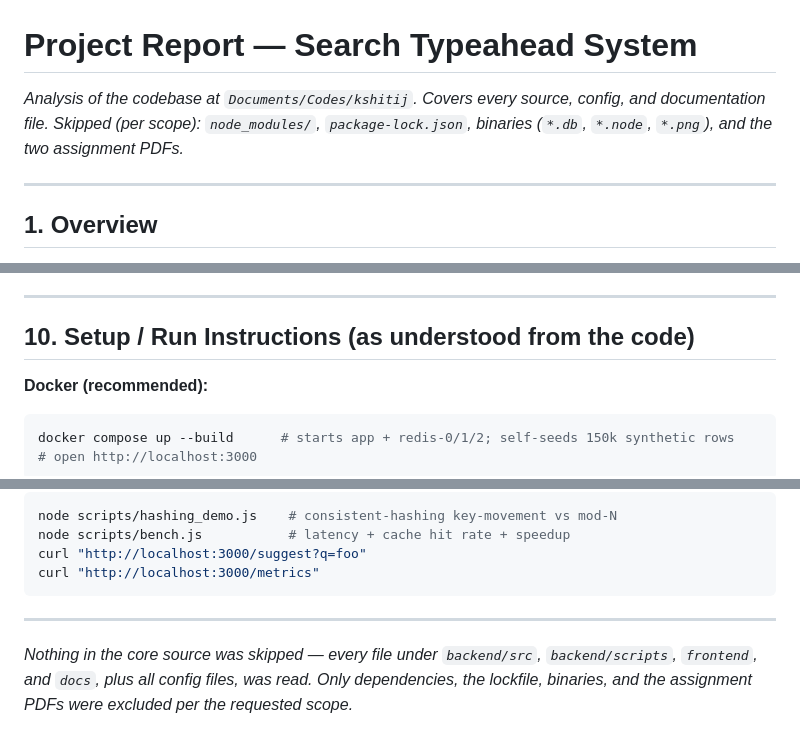
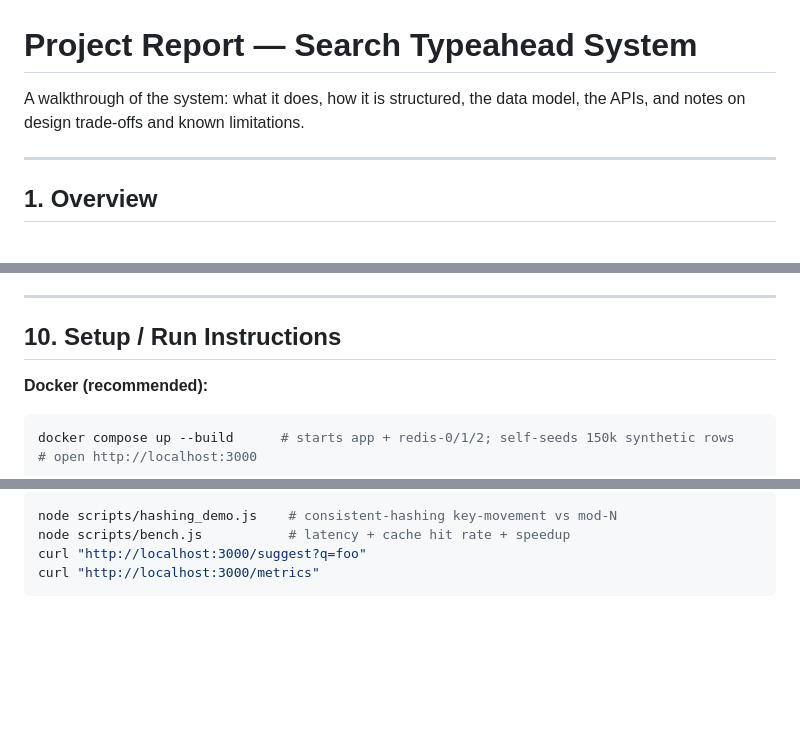
Before and after one commit to vardhan24bcs10041/typeahead-system, a Markdown page: PROJECT_REPORT.md, 3 parts joined by grey strips. Rendered like a GitHub page; blank space fills up the shorter version.

````diff
--- a/PROJECT_REPORT.md
+++ b/PROJECT_REPORT.md
@@ -1,8 +1,7 @@
 # Project Report — Search Typeahead System
 
-_Analysis of the codebase at `Documents/Codes/kshitij`. Covers every source, config,
-and documentation file. Skipped (per scope): `node_modules/`, `package-lock.json`,
-binaries (`*.db`, `*.node`, `*.png`), and the two assignment PDFs._
+A walkthrough of the system: what it does, how it is structured, the data model,
+the APIs, and notes on design trade-offs and known limitations.
 
 ---
 
@@ -237,7 +233,7 @@ edits. The DB persists on the `dbdata` named volume; the app self-seeds if empty
 
 ---
 
-## 10. Setup / Run Instructions (as understood from the code)
+## 10. Setup / Run Instructions
 
 **Docker (recommended):**
 ```bash
@@ -270,9 +266,3 @@ node scripts/bench.js           # latency + cache hit rate + speedup
 curl "http://localhost:3000/suggest?q=foo"
 curl "http://localhost:3000/metrics"
 ```
-
----
-
-_Nothing in the core source was skipped — every file under `backend/src`, `backend/scripts`,
-`frontend`, and `docs`, plus all config files, was read. Only dependencies, the lockfile,
-binaries, and the assignment PDFs were excluded per the requested scope._
````
Also changed, not shown: other parts of PROJECT_REPORT.md (+0 -3 lines), README.md (+5 -5 lines).
